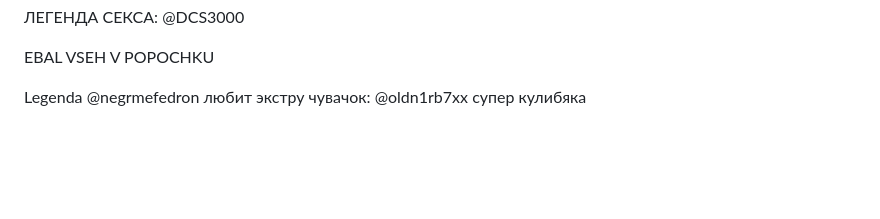
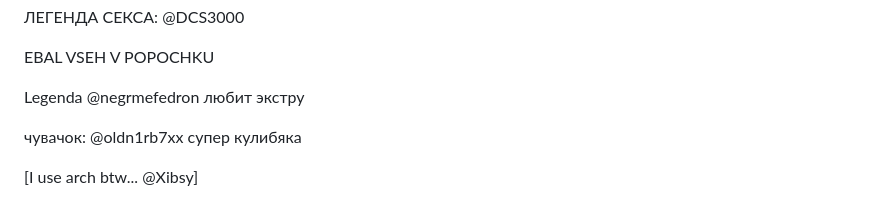
Before and after one commit to exterafans/exterafans.github.io, a Markdown page: fans/readme.md, the part around the change. Rendered like a GitHub page; blank space fills up the shorter version.

Commit message:
Update readme.md
[I use arch btw... @Xibsy]

```diff
--- a/fans/readme.md
+++ b/fans/readme.md
@@ -217,4 +217,7 @@ administrator @exteraAdmin
 EBAL VSEH V POPOCHKU
 
 Legenda @negrmefedron любит экстру
+
 чувачок: @oldn1rb7xx супер кулибяка
+
+[I use arch btw... @Xibsy]
```
